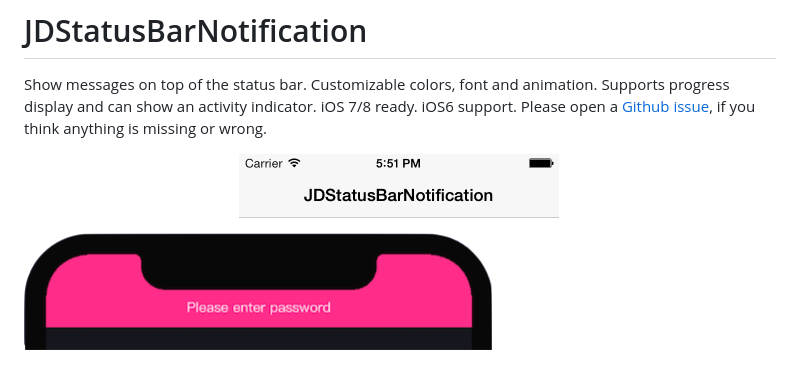
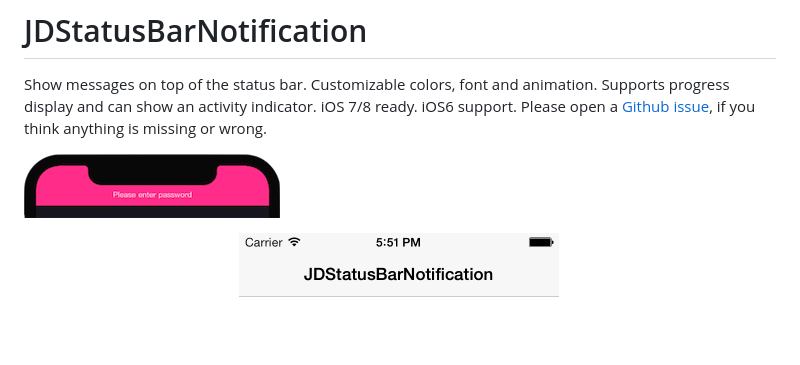
Before and after one commit to calimarkus/JDStatusBarNotification, a Markdown page: README.md, the part around the change. GitHub-like rendering; pictures changed too: gfx/screenshots_iPhoneX.png; blank space fills up the shorter version.

```diff
--- a/README.md
+++ b/README.md
@@ -2,9 +2,9 @@
 
 Show messages on top of the status bar. Customizable colors, font and animation. Supports progress display and can show an activity indicator. iOS 7/8 ready. iOS6 support. Please open a [Github issue], if you think anything is missing or wrong.
 
+![Screenshots](gfx/screenshots_iPhoneX.png "screenshots_iPhoneX")
+
 ![Animation](gfx/animation.gif "Animation")
-
-![Screenshots](gfx/screenshots_iPhoneX.png "screenshots_iPhoneX")
 
 ![Screenshots](gfx/screenshots.png "Screenshots")
 
```
